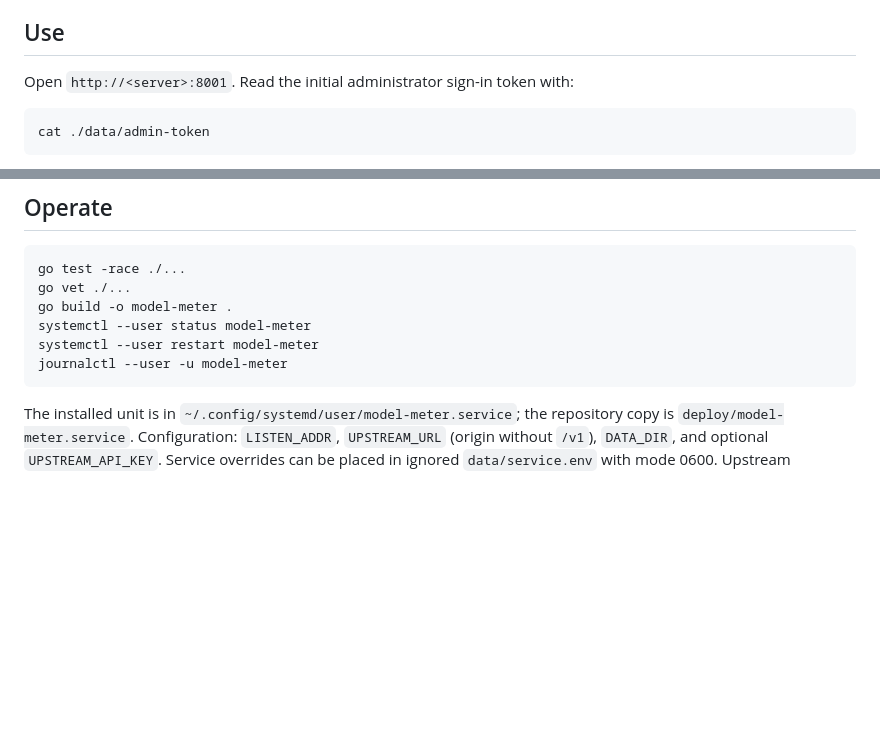
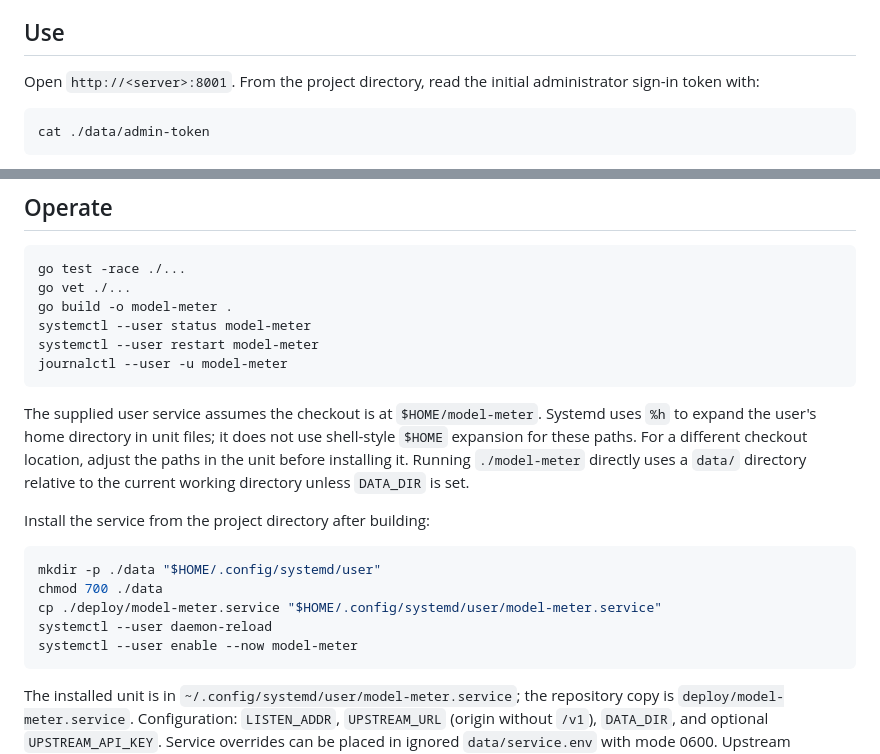
Before and after one commit to ukd1/model-meter, a Markdown page: README.md, 2 parts joined by grey strips. Drawn GitHub-style; blank space fills up the shorter version.

Commit message:
Use home-relative service paths and portable setup instructions

````diff
--- a/README.md
+++ b/README.md
@@ -4,7 +4,7 @@ Go gateway and dashboard for an OpenAI-compatible upstream. Both run on **port 8
 
 ## Use
 
-Open `http://<server>:8001`. Read the initial administrator sign-in token with:
+Open `http://<server>:8001`. From the project directory, read the initial administrator sign-in token with:
 
 ```sh
 cat ./data/admin-token
@@ -46,6 +46,18 @@ systemctl --user restart model-meter
 journalctl --user -u model-meter
 ```
 
+The supplied user service assumes the checkout is at `$HOME/model-meter`. Systemd uses `%h` to expand the user's home directory in unit files; it does not use shell-style `$HOME` expansion for these paths. For a different checkout location, adjust the paths in the unit before installing it. Running `./model-meter` directly uses a `data/` directory relative to the current working directory unless `DATA_DIR` is set.
+
+Install the service from the project directory after building:
+
+```sh
+mkdir -p ./data "$HOME/.config/systemd/user"
+chmod 700 ./data
+cp ./deploy/model-meter.service "$HOME/.config/systemd/user/model-meter.service"
+systemctl --user daemon-reload
+systemctl --user enable --now model-meter
+```
+
 The installed unit is in `~/.config/systemd/user/model-meter.service`; the repository copy is `deploy/model-meter.service`. Configuration: `LISTEN_ADDR`, `UPSTREAM_URL` (origin without `/v1`), `DATA_DIR`, and optional `UPSTREAM_API_KEY`. Service overrides can be placed in ignored `data/service.env` with mode 0600. Upstream credentials are not managed in the UI: its keys identify callers of this gateway.
 
 The local deployment uses HTTP, like the existing upstream. Use a trusted network or SSH tunnel (`ssh -L 8001:localhost:8001 <user>@<server>`) for access; terminate TLS before exposing it to an untrusted network. Forwarded IP headers are deliberately not trusted. No external frontend dependencies, fonts, or analytics are loaded.
````
